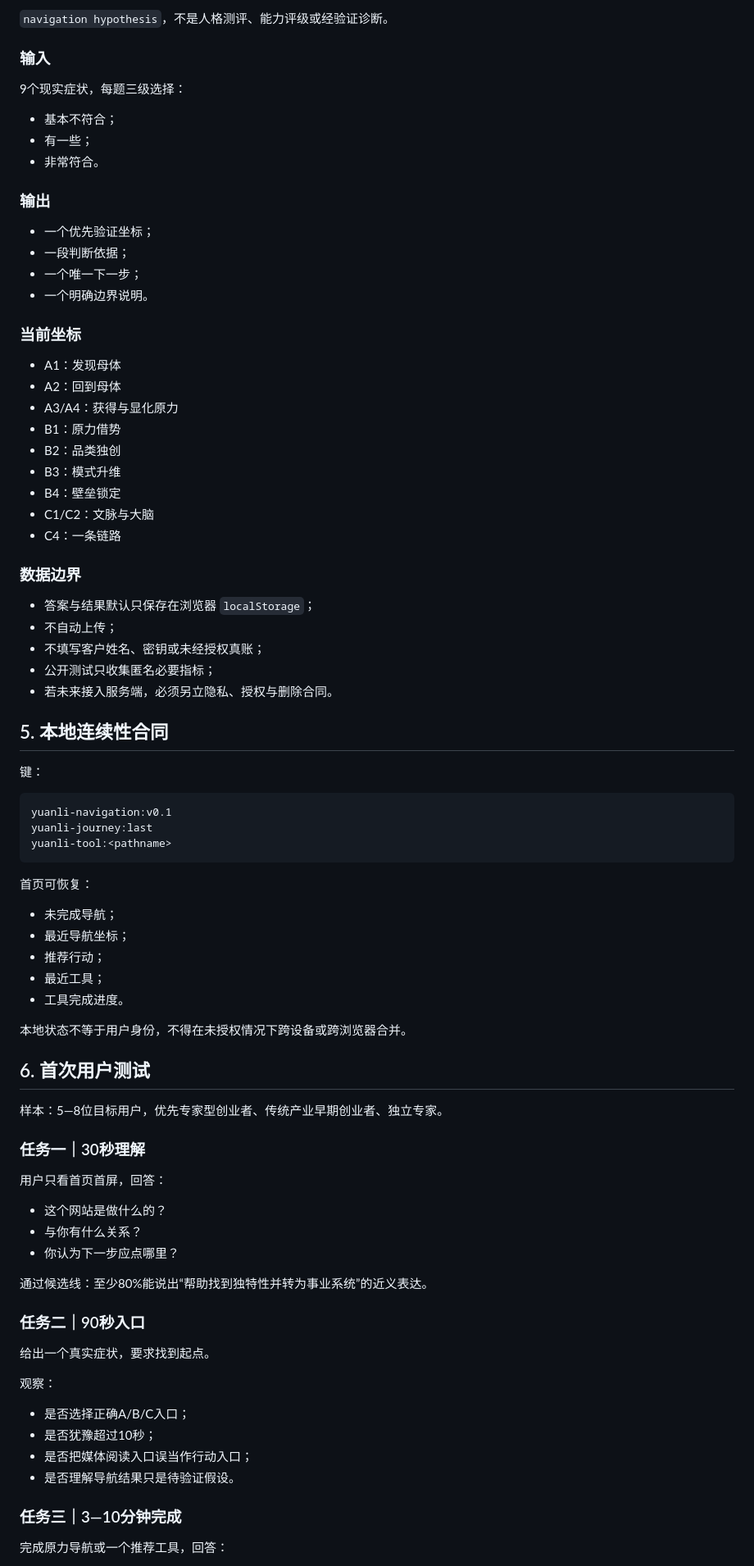
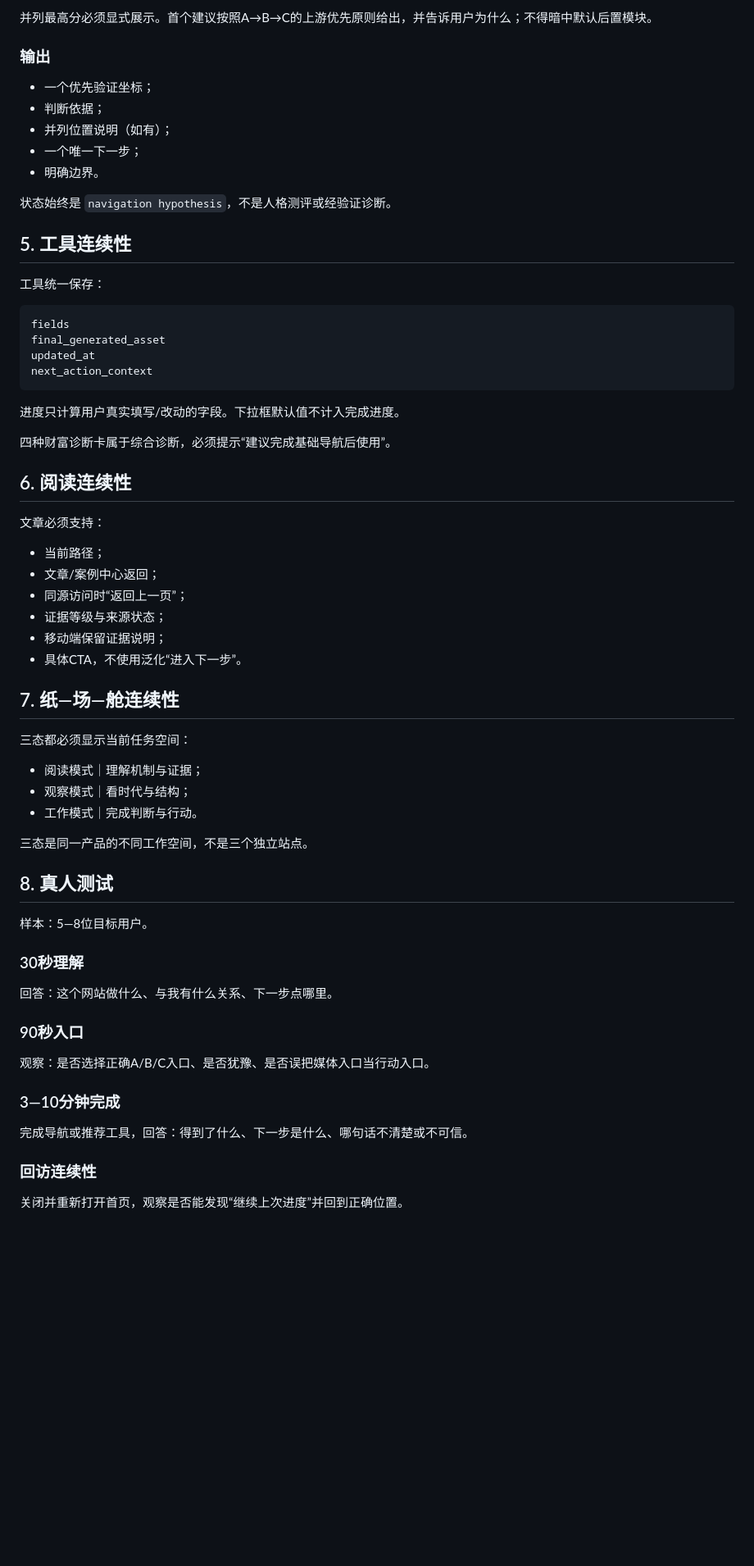
Before and after one commit to moonstachain/yuanli-strategy-web, a Markdown page: docs/FIRST-SUCCESS-JOURNEY-v1.md, the part around one of its changes. Shown at 82% size. GitHub-like rendering; blank space fills up the shorter version.

````diff
--- a/docs/FIRST-SUCCESS-JOURNEY-v1.md
+++ b/docs/FIRST-SUCCESS-JOURNEY-v1.md
@@ -87,87 +75,65 @@ Action
 
-`navigation hypothesis`，不是人格测评、能力评级或经验证诊断。
-
-### 输入
-
-9个现实症状，每题三级选择：
-
-- 基本不符合；
-- 有一些；
-- 非常符合。
+并列最高分必须显式展示。首个建议按照A→B→C的上游优先原则给出，并告诉用户为什么；不得暗中默认后置模块。
 
 ### 输出
 
 - 一个优先验证坐标；
-- 一段判断依据；
+- 判断依据；
+- 并列位置说明（如有）；
 - 一个唯一下一步；
-- 一个明确边界说明。
+- 明确边界。
 
-### 当前坐标
+状态始终是 `navigation hypothesis`，不是人格测评或经验证诊断。
 
-- A1：发现母体
-- A2：回到母体
-- A3/A4：获得与显化原力
-- B1：原力借势
-- B2：品类独创
-- B3：模式升维
-- B4：壁垒锁定
-- C1/C2：文脉与大脑
-- C4：一条链路
+## 5. 工具连续性
 
-### 数据边界
-
-- 答案与结果默认只保存在浏览器 `localStorage`；
-- 不自动上传；
-- 不填写客户姓名、密钥或未经授权真账；
-- 公开测试只收集匿名必要指标；
-- 若未来接入服务端，必须另立隐私、授权与删除合同。
-
-## 5. 本地连续性合同
-
-键：
+工具统一保存：
 
 ```text
-yuanli-navigation:v0.1
-yuanli-journey:last
-yuanli-tool:<pathname>
+fields
+final_generated_asset
+updated_at
+next_action_context
 ```
 
-首页可恢复：
+进度只计算用户真实填写/改动的字段。下拉框默认值不计入完成进度。
 
-- 未完成导航；
-- 最近导航坐标；
-- 推荐行动；
-- 最近工具；
-- 工具完成进度。
+四种财富诊断卡属于综合诊断，必须提示“建议完成基础导航后使用”。
 
-本地状态不等于用户身份，不得在未授权情况下跨设备或跨浏览器合并。
+## 6. 阅读连续性
 
-## 6. 首次用户测试
+文章必须支持：
 
-样本：5—8位目标用户，优先专家型创业者、传统产业早期创业者、独立专家。
+- 当前路径；
+- 文章/案例中心返回；
+- 同源访问时“返回上一页”；
+- 证据等级与来源状态；
+- 移动端保留证据说明；
+- 具体CTA，不使用泛化“进入下一步”。
 
-### 任务一｜30秒理解
+## 7. 纸—场—舱连续性
 
-用户只看首页首屏，回答：
+三态都必须显示当前任务空间：
 
-- 这个网站是做什么的？
-- 与你有什么关系？
-- 你认为下一步应点哪里？
+- 阅读模式｜理解机制与证据；
+- 观察模式｜看时代与结构；
+- 工作模式｜完成判断与行动。
 
-通过候选线：至少80%能说出“帮助找到独特性并转为事业系统”的近义表达。
+三态是同一产品的不同工作空间，不是三个独立站点。
 
-### 任务二｜90秒入口
+## 8. 真人测试
 
-给出一个真实症状，要求找到起点。
+样本：5—8位目标用户。
 
-观察：
+### 30秒理解
+回答：这个网站做什么、与我有什么关系、下一步点哪里。
 
-- 是否选择正确A/B/C入口；
-- 是否犹豫超过10秒；
-- 是否把媒体阅读入口误当作行动入口；
-- 是否理解导航结果只是待验证假设。
+### 90秒入口
+观察：是否选择正确A/B/C入口、是否犹豫、是否误把媒体入口当行动入口。
 
-### 任务三｜3—10分钟完成
+### 3—10分钟完成
+完成导航或推荐工具，回答：得到了什么、下一步是什么、哪句话不清楚或不可信。
 
-完成原力导航或一个推荐工具，回答：
+### 回访连续性
+关闭并重新打开首页，观察是否能发现“继续上次进度”并回到正确位置。
 
````
Also changed, not shown: other parts of docs/FIRST-SUCCESS-JOURNEY-v1.md (+50 -89 lines).
